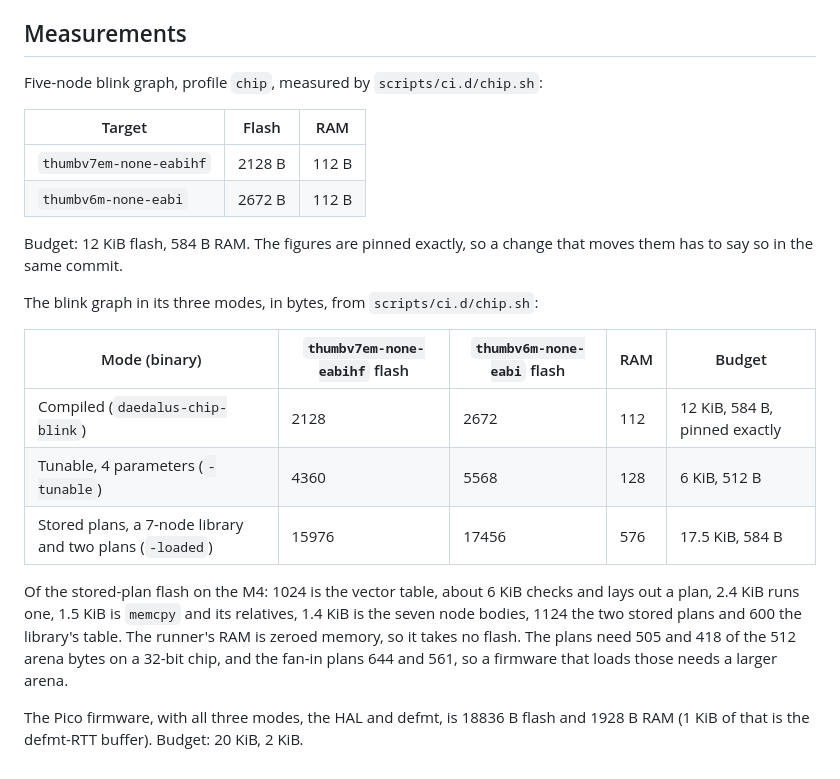
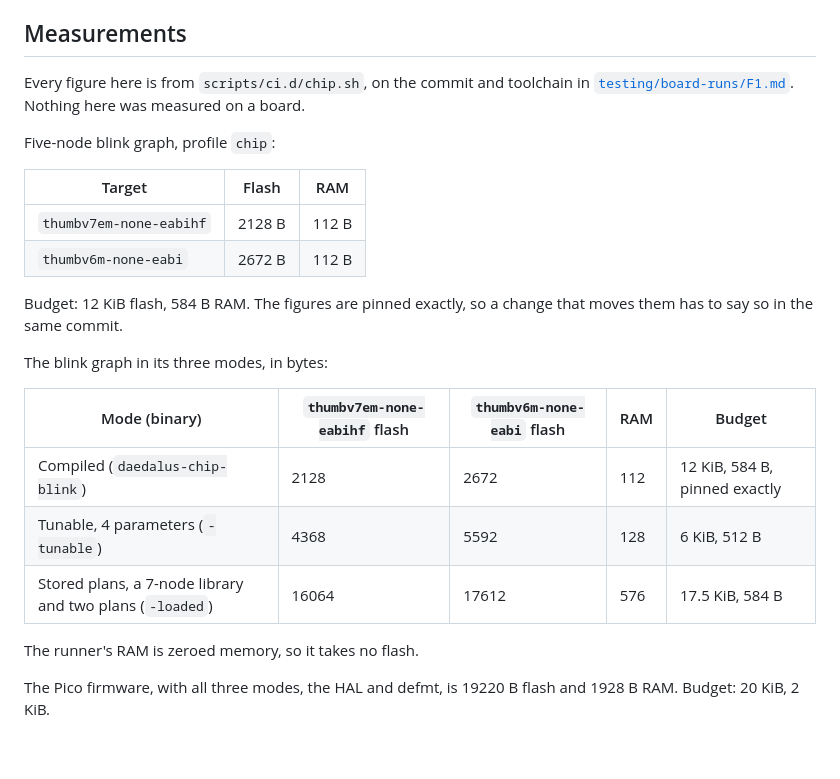
Before and after one commit to Prometheus-Dynamics/Daedalus, a Markdown page: docs/chips.md, the part around the change. GitHub-like rendering.

```diff
--- a/docs/chips.md
+++ b/docs/chips.md
@@ -61,7 +61,10 @@ A `#[node]` needs nothing to run on both. `examples/chip_shared` declares its no
 
 ## Measurements
 
-Five-node blink graph, profile `chip`, measured by `scripts/ci.d/chip.sh`:
+Every figure here is from `scripts/ci.d/chip.sh`, on the commit and toolchain in
+[`testing/board-runs/F1.md`](../testing/board-runs/F1.md). Nothing here was measured on a board.
+
+Five-node blink graph, profile `chip`:
 
 | Target | Flash | RAM |
 | --- | --- | --- |
@@ -70,18 +73,14 @@ Five-node blink graph, profile `chip`, measured by `scripts/ci.d/chip.sh`:
 
 Budget: 12 KiB flash, 584 B RAM. The figures are pinned exactly, so a change that moves them has to say so in the same commit.
 
-The blink graph in its three modes, in bytes, from `scripts/ci.d/chip.sh`:
+The blink graph in its three modes, in bytes:
 
 | Mode (binary) | `thumbv7em-none-eabihf` flash | `thumbv6m-none-eabi` flash | RAM | Budget |
 | --- | --- | --- | --- | --- |
 | Compiled (`daedalus-chip-blink`) | 2128 | 2672 | 112 | 12 KiB, 584 B, pinned exactly |
-| Tunable, 4 parameters (`-tunable`) | 4360 | 5568 | 128 | 6 KiB, 512 B |
-| Stored plans, a 7-node library and two plans (`-loaded`) | 15976 | 17456 | 576 | 17.5 KiB, 584 B |
+| Tunable, 4 parameters (`-tunable`) | 4368 | 5592 | 128 | 6 KiB, 512 B |
+| Stored plans, a 7-node library and two plans (`-loaded`) | 16064 | 17612 | 576 | 17.5 KiB, 584 B |
 
-Of the stored-plan flash on the M4: 1024 is the vector table, about 6 KiB checks and lays out a
-plan, 2.4 KiB runs one, 1.5 KiB is `memcpy` and its relatives, 1.4 KiB is the seven node bodies,
-1124 the two stored plans and 600 the library's table. The runner's RAM is zeroed memory, so it
-takes no flash. The plans need 505 and 418 of the 512 arena bytes on a 32-bit chip, and the fan-in
-plans 644 and 561, so a firmware that loads those needs a larger arena.
+The runner's RAM is zeroed memory, so it takes no flash.
 
-The Pico firmware, with all three modes, the HAL and defmt, is 18836 B flash and 1928 B RAM (1 KiB of that is the defmt-RTT buffer). Budget: 20 KiB, 2 KiB.
+The Pico firmware, with all three modes, the HAL and defmt, is 19220 B flash and 1928 B RAM. Budget: 20 KiB, 2 KiB.
```
Also changed, not shown: testing/board-runs/F1.md (added, +41 -0 lines).
